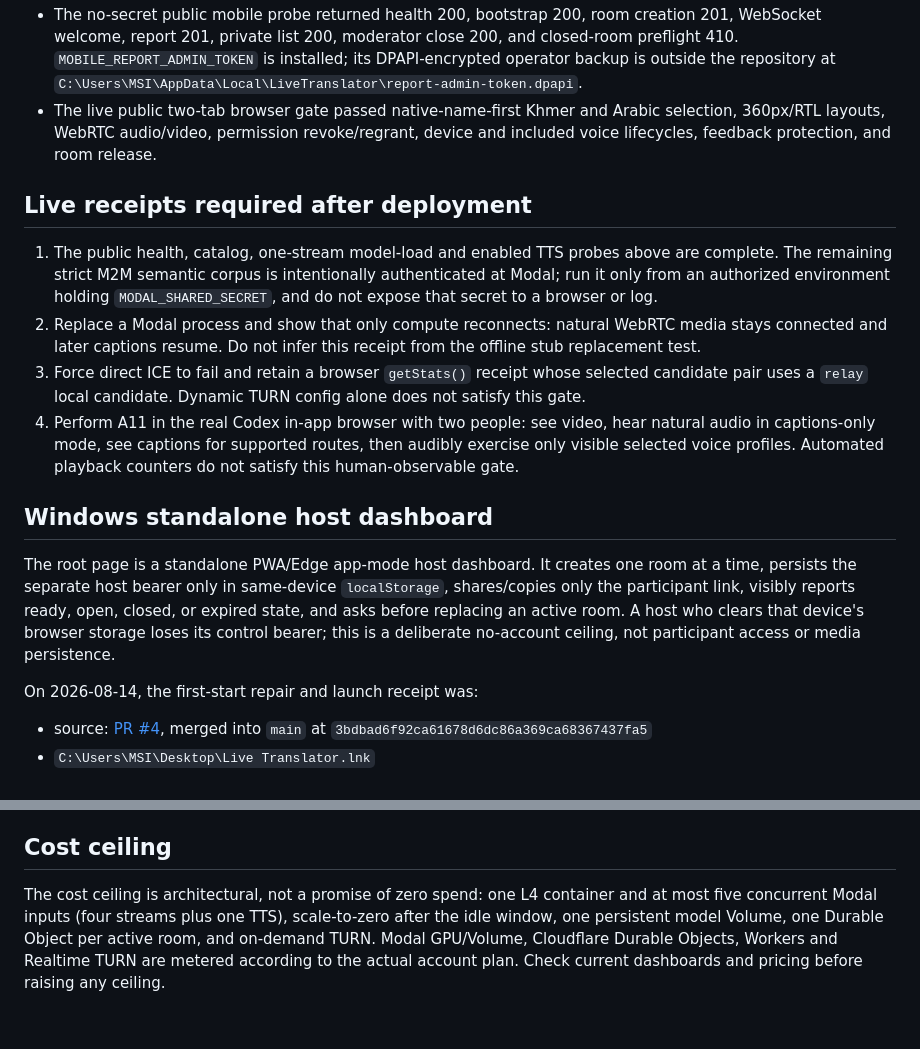
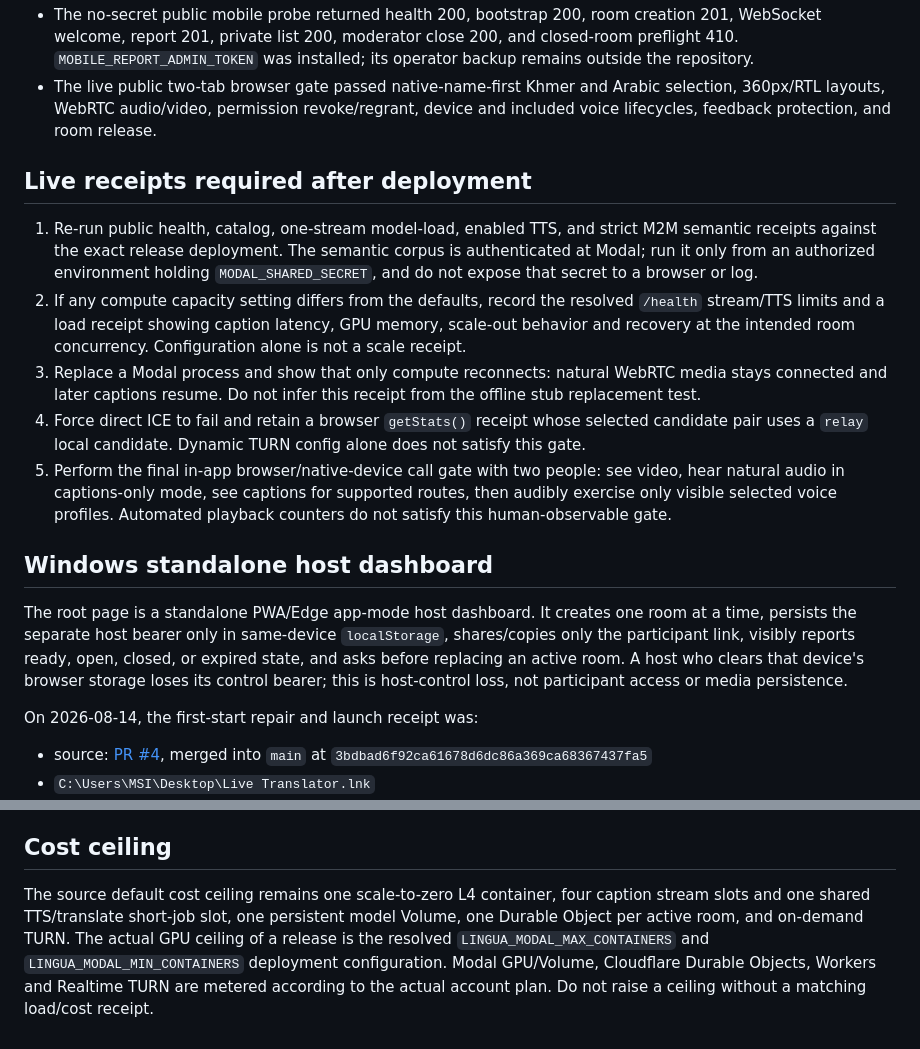
Before and after one commit to javin23863/lang, a Markdown page: wa-translator/cloudflare/DEPLOYMENT.md, 2 parts joined by grey strips. Rendered like a GitHub page.

```diff
--- a/wa-translator/cloudflare/DEPLOYMENT.md
+++ b/wa-translator/cloudflare/DEPLOYMENT.md
@@ -184,28 +215,32 @@ its public receipts are recorded below and in
 - The no-secret public mobile probe returned health 200, bootstrap 200, room
   creation 201, WebSocket welcome, report 201, private list 200, moderator close
-  200, and closed-room preflight 410. `MOBILE_REPORT_ADMIN_TOKEN` is installed;
-  its DPAPI-encrypted operator backup is outside the repository at
-  `C:\Users\MSI\AppData\Local\LiveTranslator\report-admin-token.dpapi`.
+  200, and closed-room preflight 410. `MOBILE_REPORT_ADMIN_TOKEN` was installed;
+  its operator backup remains outside the repository.
 - The live public two-tab browser gate passed native-name-first Khmer and Arabic
   selection, 360px/RTL layouts, WebRTC audio/video, permission revoke/regrant,
   device and included voice lifecycles, feedback protection, and room release.
 
 ## Live receipts required after deployment
 
-1. The public health, catalog, one-stream model-load and enabled TTS probes
-   above are complete. The remaining strict M2M semantic corpus is intentionally
-   authenticated at Modal; run it only from an authorized environment holding
-   `MODAL_SHARED_SECRET`, and do not expose that secret to a browser or log.
-2. Replace a Modal process and show that only compute reconnects: natural
+1. Re-run public health, catalog, one-stream model-load, enabled TTS, and strict
+   M2M semantic receipts against the exact release deployment. The semantic
+   corpus is authenticated at Modal; run it only from an authorized environment
+   holding `MODAL_SHARED_SECRET`, and do not expose that secret to a browser or
+   log.
+2. If any compute capacity setting differs from the defaults, record the
+   resolved `/health` stream/TTS limits and a load receipt showing caption
+   latency, GPU memory, scale-out behavior and recovery at the intended room
+   concurrency. Configuration alone is not a scale receipt.
+3. Replace a Modal process and show that only compute reconnects: natural
    WebRTC media stays connected and later captions resume. Do not infer this
    receipt from the offline stub replacement test.
-3. Force direct ICE to fail and retain a browser `getStats()` receipt whose
+4. Force direct ICE to fail and retain a browser `getStats()` receipt whose
    selected candidate pair uses a `relay` local candidate. Dynamic TURN config
    alone does not satisfy this gate.
-4. Perform A11 in the real Codex in-app browser with two people: see video,
-   hear natural audio in captions-only mode, see captions for supported routes,
-   then audibly exercise only visible selected voice profiles. Automated
-   playback counters do not satisfy this human-observable gate.
+5. Perform the final in-app browser/native-device call gate with two people: see
+   video, hear natural audio in captions-only mode, see captions for supported
+   routes, then audibly exercise only visible selected voice profiles.
+   Automated playback counters do not satisfy this human-observable gate.
 
 ## Windows standalone host dashboard
 
@@ -214,7 +249,7 @@ room at a time, persists the separate host bearer only in same-device
 `localStorage`, shares/copies only the participant link, visibly reports ready,
 open, closed, or expired state, and asks before replacing an active room. A
 host who clears that device's browser storage loses its control bearer; this is
-a deliberate no-account ceiling, not participant access or media persistence.
+host-control loss, not participant access or media persistence.
 
 On 2026-08-14, the first-start repair and launch receipt was:
 
@@ -243,9 +278,11 @@ and visible app-window snapshot after changing the target or Edge installation.
 
 ## Cost ceiling
 
-The cost ceiling is architectural, not a promise of zero spend: one L4
-container and at most five concurrent Modal inputs (four streams plus one TTS), scale-to-zero after the
-idle window, one persistent model Volume, one Durable Object per active room,
-and on-demand TURN. Modal GPU/Volume, Cloudflare Durable Objects, Workers and
-Realtime TURN are metered according to the actual account plan. Check current
-dashboards and pricing before raising any ceiling.
+The source default cost ceiling remains one scale-to-zero L4 container, four
+caption stream slots and one shared TTS/translate short-job slot, one persistent
+model Volume, one Durable Object per active room, and on-demand TURN. The actual
+GPU ceiling of a release is the resolved `LINGUA_MODAL_MAX_CONTAINERS` and
+`LINGUA_MODAL_MIN_CONTAINERS` deployment configuration. Modal GPU/Volume,
+Cloudflare Durable Objects, Workers and Realtime TURN are metered according to
+the actual account plan. Do not raise a ceiling without a matching load/cost
+receipt.
```
Also changed, not shown: other parts of wa-translator/cloudflare/DEPLOYMENT.md (+111 -80 lines).
